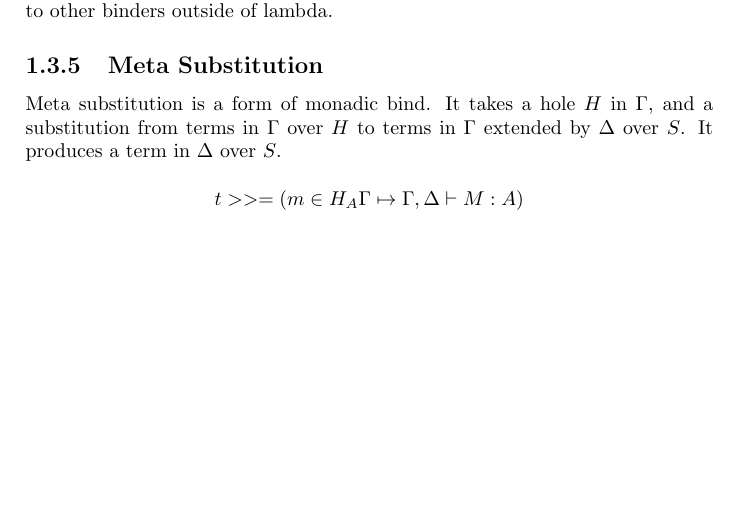
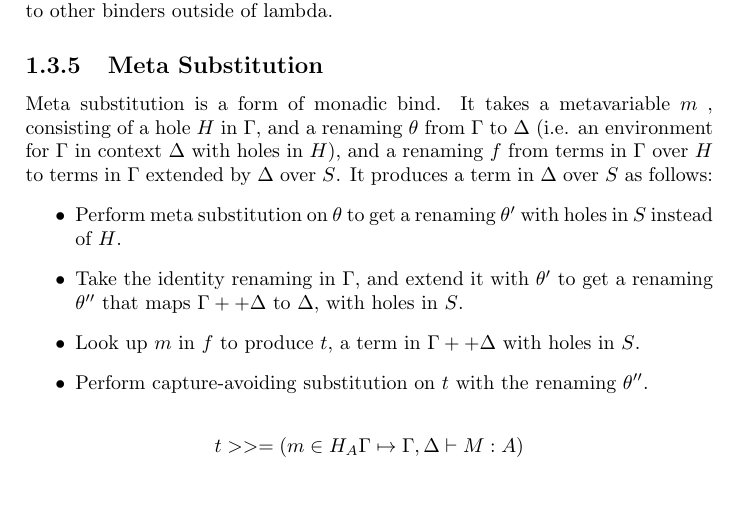
Before and after one commit to jacobjwalters/calculi, a LaTeX document (doc/main.tex, which reads doc/sections/stlc/term-level-metavars.tex): part of page 6 of 6, cut so that both start at the same text. Compiled offline with pdfLaTeX.

Commit message:
add: Better notes for term-level metavariables

```diff
--- a/doc/sections/stlc/term-level-metavars.tex
+++ b/doc/sections/stlc/term-level-metavars.tex
@@ -91,7 +91,13 @@ Capture avoiding substition takes a term in $\Gamma$, and a substitution from va
 
 \subsection{Meta Substitution}
 Meta substitution is a form of monadic bind.
-It takes a hole $H$ in $\Gamma$, and a substitution from terms in $\Gamma$ over $H$ to terms in $\Gamma$ extended by $\Delta$ over $S$. It produces a term in $\Delta$ over $S$.
+It takes a metavariable $m$ , consisting of a hole $H$ in $\Gamma$, and a renaming $\theta$ from $\Gamma$ to $\Delta$ (i.e. an environment for $\Gamma$ in context $\Delta$ with holes in $H$), and a renaming $f$ from terms in $\Gamma$ over $H$ to terms in $\Gamma$ extended by $\Delta$ over $S$. It produces a term in $\Delta$ over $S$ as follows:
+\begin{itemize}
+\item Perform meta substitution on $\theta$ to get a renaming $\theta'$ with holes in $S$ instead of $H$.
+\item Take the identity renaming in $\Gamma$, and extend it with $\theta'$ to get a renaming $\theta''$ that maps $\Gamma ++ \Delta$ to $\Delta$, with holes in $S$.
+\item Look up $m$ in $f$ to produce $t$, a term in $\Gamma ++ \Delta$ with holes in $S$.
+\item Perform capture-avoiding substitution on $t$ with the renaming $\theta''$.
+\end{itemize}
 
 \[
   t >>= (m \in H_A\Gamma \mapsto \Gamma, \Delta \vdash M : A)
```
